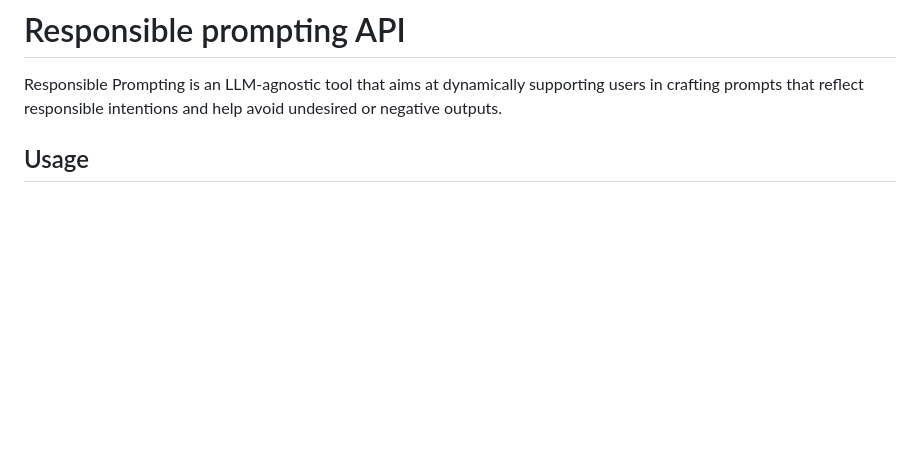
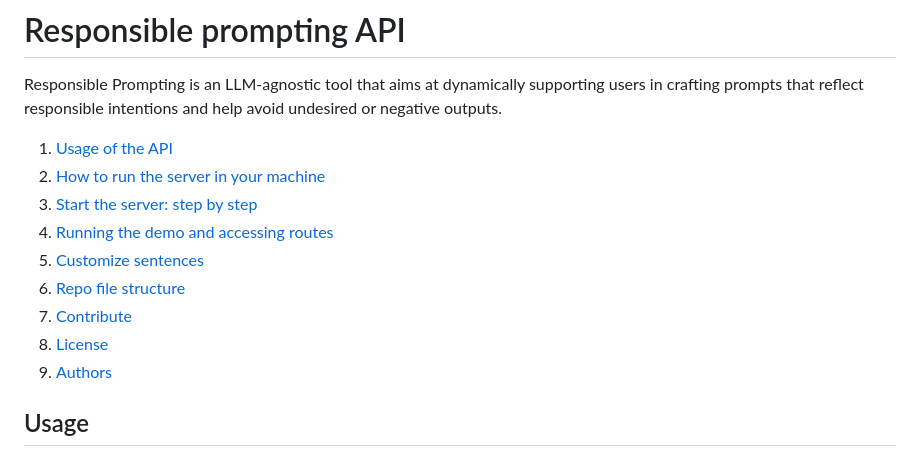
Before and after one commit to Mystic-Slice/responsible-prompting-api, a Markdown page: README.md, the part around the change. Drawn GitHub-style; blank space fills up the shorter version.

Commit message:
adding anchors to readme sections

```diff
--- a/README.md
+++ b/README.md
@@ -3,6 +3,18 @@
 
 # Responsible prompting API
 Responsible Prompting is an LLM-agnostic tool that aims at dynamically supporting users in crafting prompts that reflect responsible intentions and help avoid undesired or negative outputs.
+
+
+1. [Usage of the API](#usage)
+2. [How to run the server in your machine](#instructions-on-how-to-run-the-server-locally)
+3. [Start the server: step by step](#steps-to-start-the-server)
+4. [Running the demo and accessing routes](#running-the-demo-and-accessing-server-routes)
+5. [Customize sentences](#customize-sentences)
+6. [Repo file structure](#file-structure)
+7. [Contribute](#how-to-contribute)
+8. [License](#license)
+9. [Authors](#authors)
+
 
 ## Usage
 This API is composed by a `Flask server` that hosts the `recommend`, `recommend_local`, `get_thresholds` routes, the `swagger` files and a responsible prompting `demo`.
```
